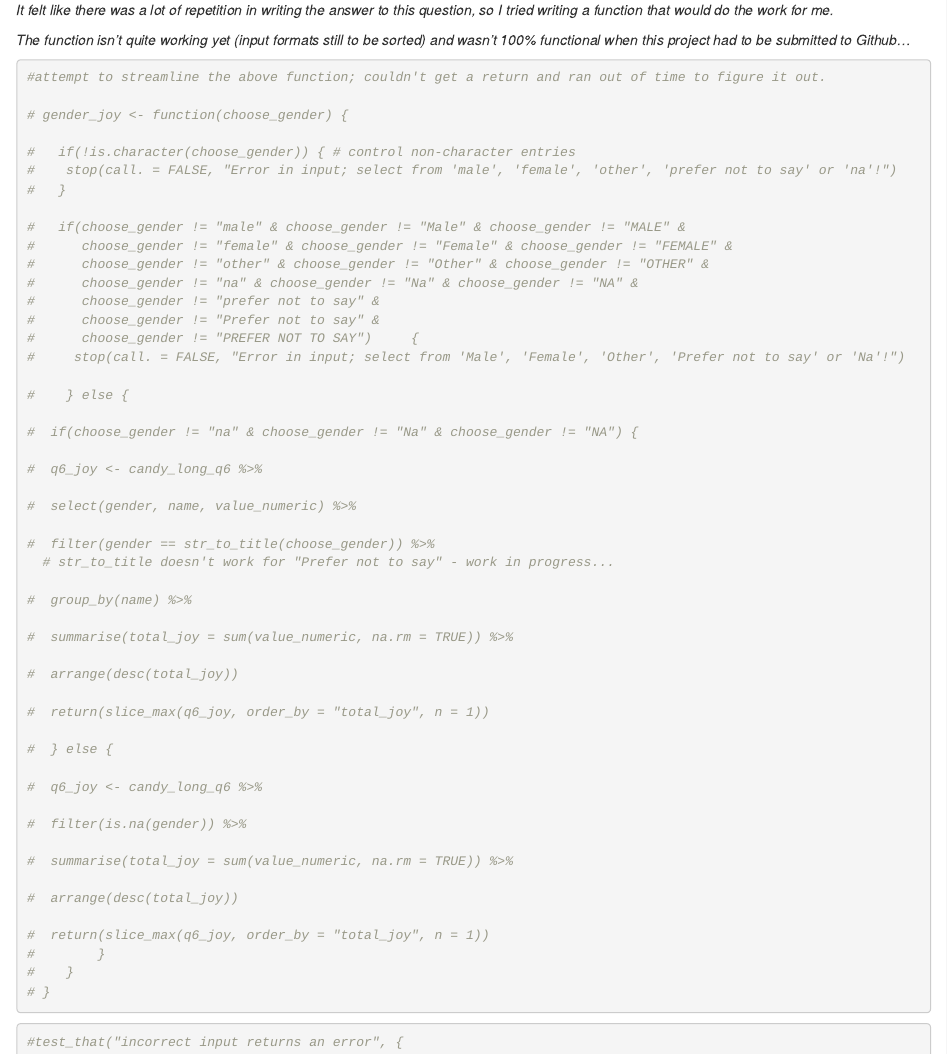
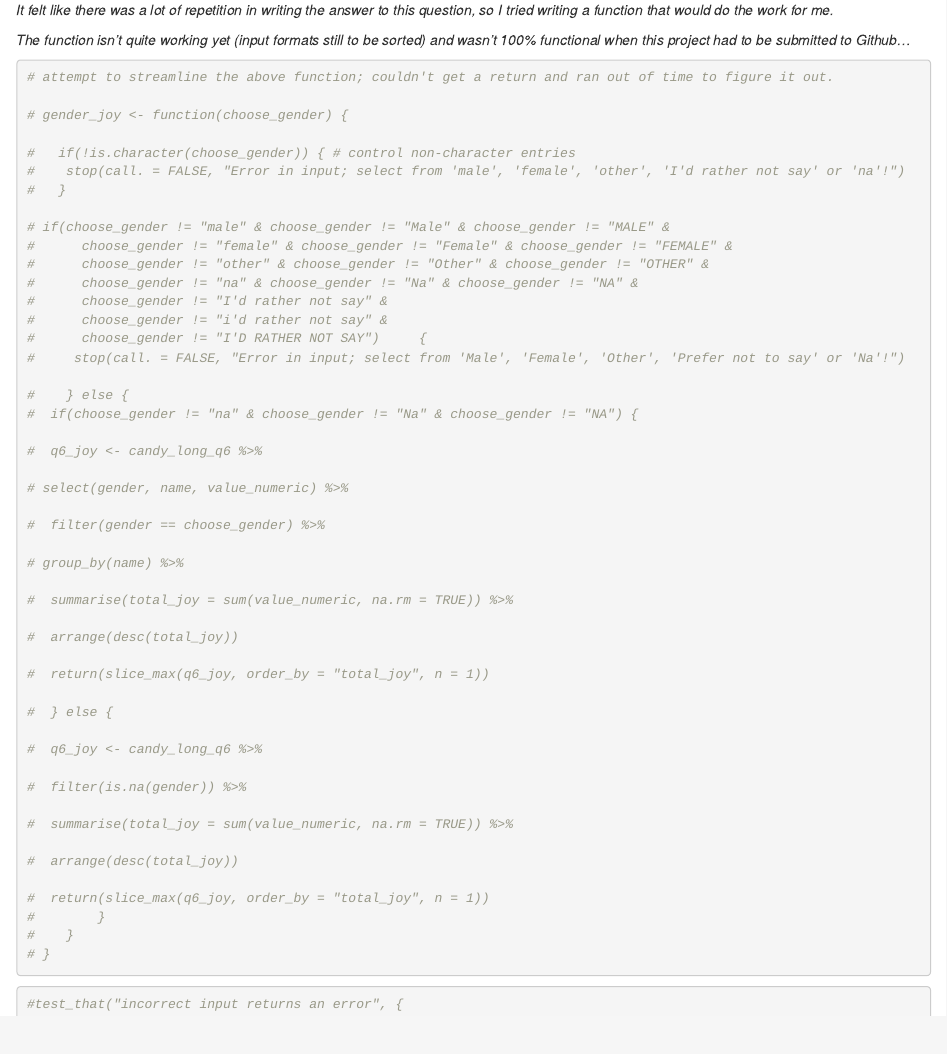
Before and after one commit to colsco/dirty_data_codeclan_project_colin_scotland, an R Markdown document (task4/documentation_and_analysis/task4.Rmd): the page in a window 1100 px wide, from 13820 px down before the commit and from 13850 px down after it, so that both start at the same text. The pictures show the output file task4/documentation_and_analysis/task4.html that the author committed with the source, opened offline.

Commit message:
function attempt again.

````diff
--- a/task4/documentation_and_analysis/task4.Rmd
+++ b/task4/documentation_and_analysis/task4.Rmd
@@ -496,35 +496,33 @@ so at least they're consistent!
 
 
 ```{r}
-#attempt to streamline the above function; couldn't get a return and ran out of time to figure it out.
+# attempt to streamline the above function; couldn't get a return and ran out of time to figure it out.
 
 # gender_joy <- function(choose_gender) {
 
 #   if(!is.character(choose_gender)) { # control non-character entries
-#    stop(call. = FALSE, "Error in input; select from 'male', 'female', 'other', 'prefer not to say' or 'na'!")
+#    stop(call. = FALSE, "Error in input; select from 'male', 'female', 'other', 'I'd rather not say' or 'na'!")
 #   }
 
-#   if(choose_gender != "male" & choose_gender != "Male" & choose_gender != "MALE" &
+# if(choose_gender != "male" & choose_gender != "Male" & choose_gender != "MALE" &
 #      choose_gender != "female" & choose_gender != "Female" & choose_gender != "FEMALE" &
 #      choose_gender != "other" & choose_gender != "Other" & choose_gender != "OTHER" &
 #      choose_gender != "na" & choose_gender != "Na" & choose_gender != "NA" &
-#      choose_gender != "prefer not to say" &
-#      choose_gender != "Prefer not to say" &
-#      choose_gender != "PREFER NOT TO SAY")     {
+#      choose_gender != "I'd rather not say" &
+#      choose_gender != "i'd rather not say" &
+#      choose_gender != "I'D RATHER NOT SAY")     {
 #     stop(call. = FALSE, "Error in input; select from 'Male', 'Female', 'Other', 'Prefer not to say' or 'Na'!")
 
 #    } else {
-
 #  if(choose_gender != "na" & choose_gender != "Na" & choose_gender != "NA") {
 
 #  q6_joy <- candy_long_q6 %>%
 
-#  select(gender, name, value_numeric) %>%
+# select(gender, name, value_numeric) %>%
 
-#  filter(gender == str_to_title(choose_gender)) %>%
-  # str_to_title doesn't work for "Prefer not to say" - work in progress...
+#  filter(gender == choose_gender) %>%
 
-#  group_by(name) %>%
+# group_by(name) %>%
 
 #  summarise(total_joy = sum(value_numeric, na.rm = TRUE)) %>%
 
````
Also changed, not shown: task4/documentation_and_analysis/task4.html.
